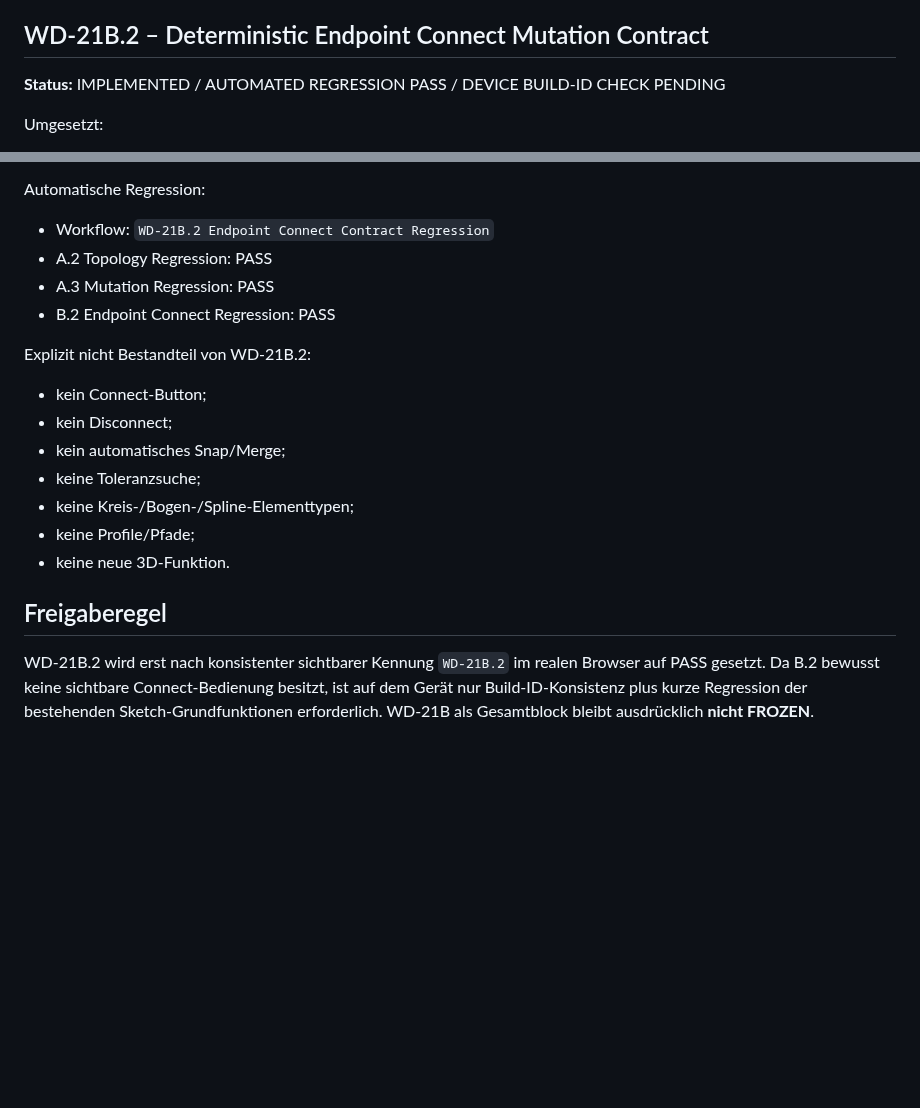
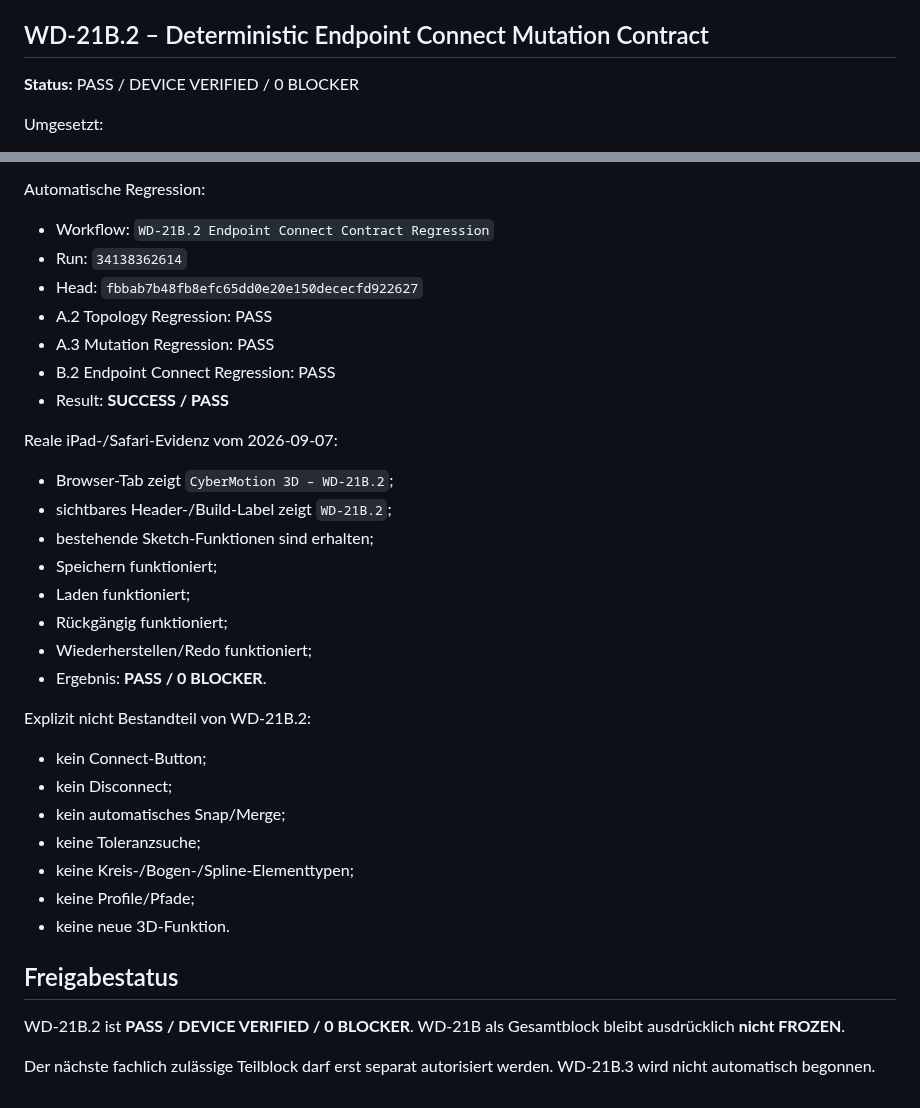
Before and after one commit to DrHoschi/CM3D, a Markdown page: docs/05_implementation/WD-21B_STATUS.md, 2 parts joined by grey strips. GitHub-like rendering; blank space fills up the shorter version.

Commit message:
Docs: mark WD-21B.2 device verified

```diff
--- a/docs/05_implementation/WD-21B_STATUS.md
+++ b/docs/05_implementation/WD-21B_STATUS.md
@@ -20,7 +20,7 @@ Festgelegt:
 
 ## WD-21B.2 – Deterministic Endpoint Connect Mutation Contract
 
-**Status:** IMPLEMENTED / AUTOMATED REGRESSION PASS / DEVICE BUILD-ID CHECK PENDING
+**Status:** PASS / DEVICE VERIFIED / 0 BLOCKER
 
 Umgesetzt:
 
@@ -43,9 +43,23 @@ Umgesetzt:
 Automatische Regression:
 
 - Workflow: `WD-21B.2 Endpoint Connect Contract Regression`
+- Run: `34138362614`
+- Head: `fbbab7b48fb8efc65dd0e20e150dececfd922627`
 - A.2 Topology Regression: PASS
 - A.3 Mutation Regression: PASS
 - B.2 Endpoint Connect Regression: PASS
+- Result: **SUCCESS / PASS**
+
+Reale iPad-/Safari-Evidenz vom 2026-09-07:
+
+- Browser-Tab zeigt `CyberMotion 3D – WD-21B.2`;
+- sichtbares Header-/Build-Label zeigt `WD-21B.2`;
+- bestehende Sketch-Funktionen sind erhalten;
+- Speichern funktioniert;
+- Laden funktioniert;
+- Rückgängig funktioniert;
+- Wiederherstellen/Redo funktioniert;
+- Ergebnis: **PASS / 0 BLOCKER**.
 
 Explizit nicht Bestandteil von WD-21B.2:
 
@@ -57,6 +71,8 @@ Explizit nicht Bestandteil von WD-21B.2:
 - keine Profile/Pfade;
 - keine neue 3D-Funktion.
 
-## Freigaberegel
+## Freigabestatus
 
-WD-21B.2 wird erst nach konsistenter sichtbarer Kennung `WD-21B.2` im realen Browser auf PASS gesetzt. Da B.2 bewusst keine sichtbare Connect-Bedienung besitzt, ist auf dem Gerät nur Build-ID-Konsistenz plus kurze Regression der bestehenden Sketch-Grundfunktionen erforderlich. WD-21B als Gesamtblock bleibt ausdrücklich **nicht FROZEN**.
+WD-21B.2 ist **PASS / DEVICE VERIFIED / 0 BLOCKER**. WD-21B als Gesamtblock bleibt ausdrücklich **nicht FROZEN**.
+
+Der nächste fachlich zulässige Teilblock darf erst separat autorisiert werden. WD-21B.3 wird nicht automatisch begonnen.
```
